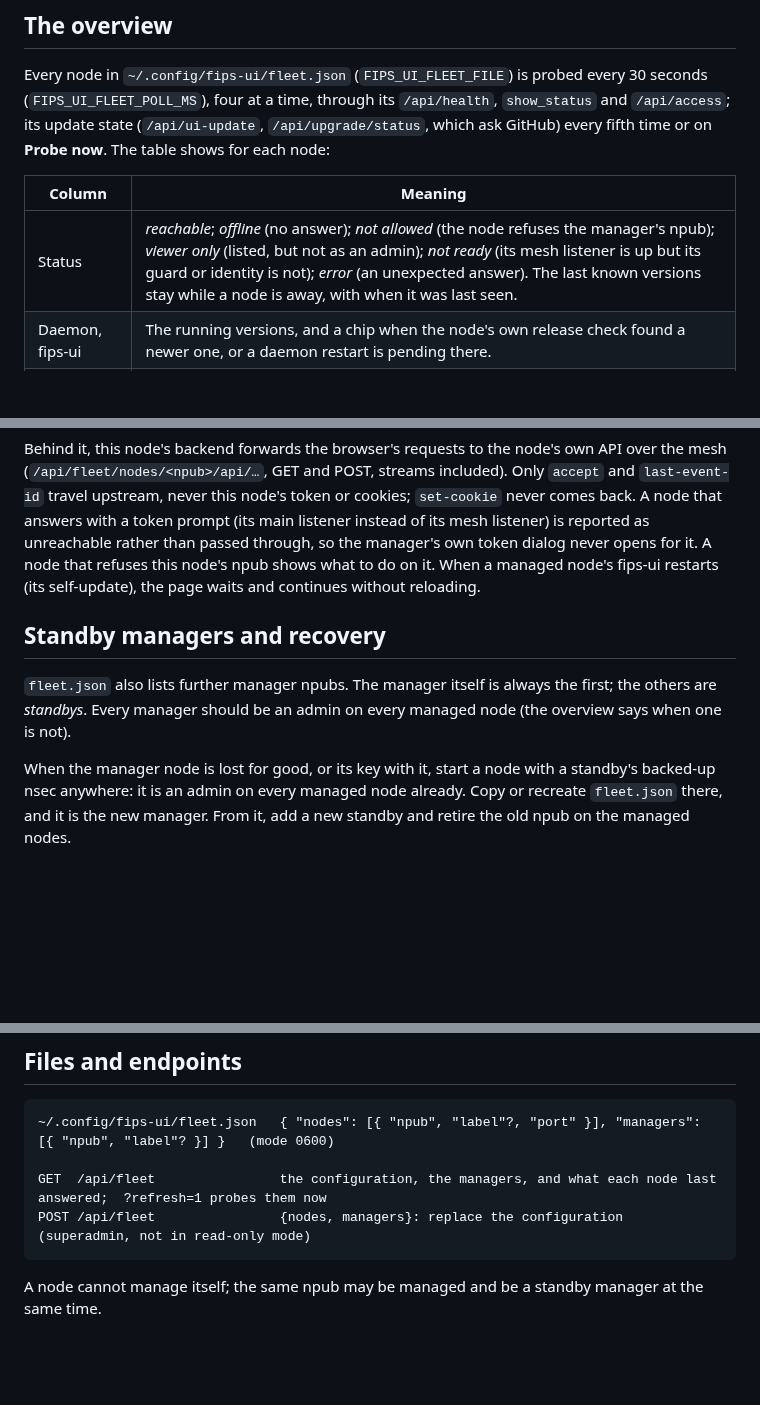
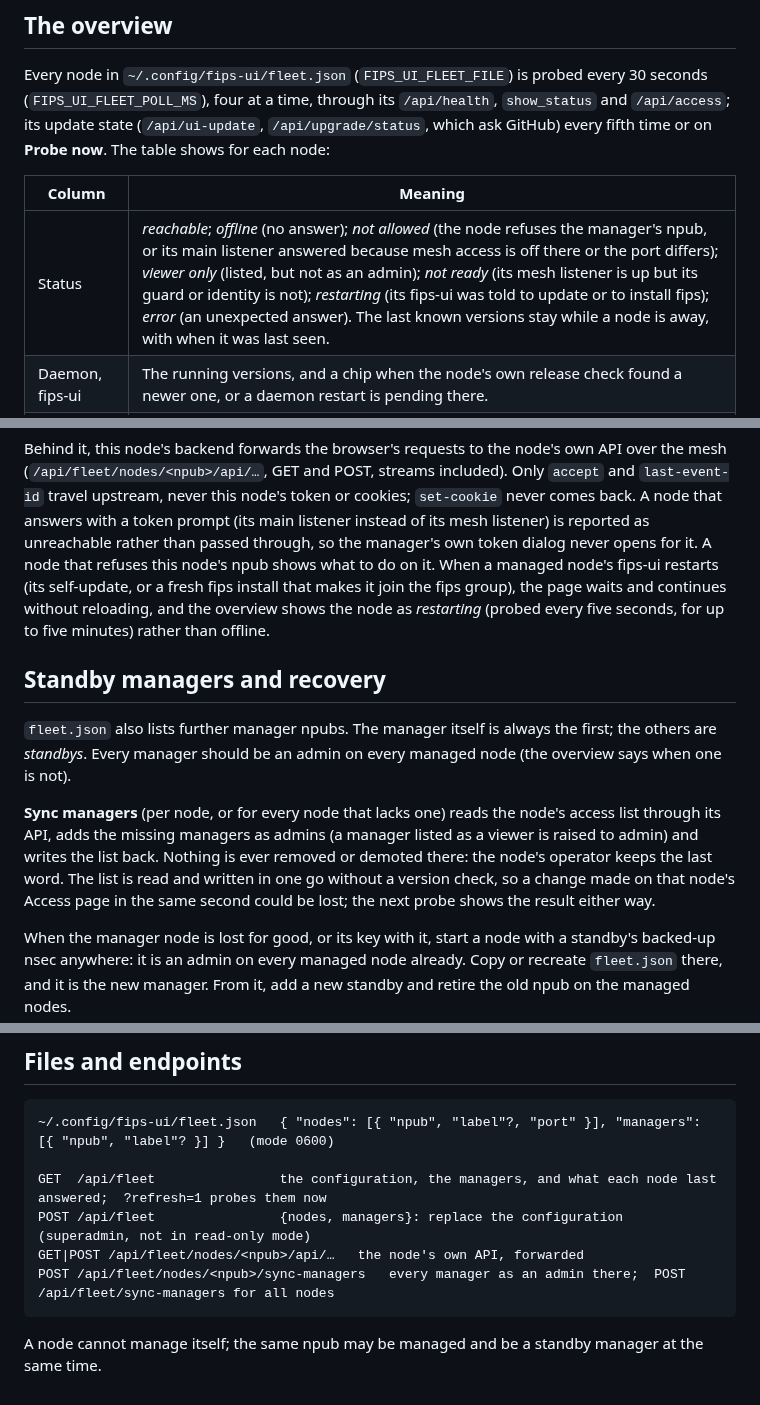
Before and after one commit to fr34aky/fips-ui, a Markdown page: docs/fleet.md, 3 parts joined by grey strips. Drawn GitHub-style; blank space fills up the shorter version.

````diff
--- a/docs/fleet.md
+++ b/docs/fleet.md
@@ -35,7 +35,7 @@ The table shows for each node:
 
 | Column | Meaning |
 | ------ | ------- |
-| Status | *reachable*; *offline* (no answer); *not allowed* (the node refuses the manager's npub); *viewer only* (listed, but not as an admin); *not ready* (its mesh listener is up but its guard or identity is not); *error* (an unexpected answer). The last known versions stay while a node is away, with when it was last seen. |
+| Status | *reachable*; *offline* (no answer); *not allowed* (the node refuses the manager's npub, or its main listener answered because mesh access is off there or the port differs); *viewer only* (listed, but not as an admin); *not ready* (its mesh listener is up but its guard or identity is not); *restarting* (its fips-ui was told to update or to install fips); *error* (an unexpected answer). The last known versions stay while a node is away, with when it was last seen. |
 | Daemon, fips-ui | The running versions, and a chip when the node's own release check found a newer one, or a daemon restart is pending there. |
 | Helper | The node's privileged helper version; a warning when its fips-ui checkout ships a newer one (run `sudo ./deploy/setup-local.sh` there). |
 | Managers | Whether every manager (see below) is an admin on that node. |
@@ -57,13 +57,20 @@ Behind it, this node's backend forwards the browser's requests to the node's own
 upstream, never this node's token or cookies; `set-cookie` never comes back. A node that answers with a
 token prompt (its main listener instead of its mesh listener) is reported as unreachable rather than passed
 through, so the manager's own token dialog never opens for it. A node that refuses this node's npub shows
-what to do on it. When a managed node's fips-ui restarts (its self-update), the page waits and continues
-without reloading.
+what to do on it. When a managed node's fips-ui restarts (its self-update, or a fresh fips install that
+makes it join the fips group), the page waits and continues without reloading, and the overview shows the
+node as *restarting* (probed every five seconds, for up to five minutes) rather than offline.
 
 ## Standby managers and recovery
 
 `fleet.json` also lists further manager npubs. The manager itself is always the first; the others are
 *standbys*. Every manager should be an admin on every managed node (the overview says when one is not).
+
+**Sync managers** (per node, or for every node that lacks one) reads the node's access list through its API,
+adds the missing managers as admins (a manager listed as a viewer is raised to admin) and writes the list
+back. Nothing is ever removed or demoted there: the node's operator keeps the last word. The list is read
+and written in one go without a version check, so a change made on that node's Access page in the same
+second could be lost; the next probe shows the result either way.
 
 When the manager node is lost for good, or its key with it, start a node with a standby's backed-up nsec
 anywhere: it is an admin on every managed node already. Copy or recreate `fleet.json` there, and it is the
@@ -82,6 +89,8 @@ Without any standby, each managed node's local operator can still grant a new ma
 
 GET  /api/fleet                the configuration, the managers, and what each node last answered;  ?refresh=1 probes them now
 POST /api/fleet                {nodes, managers}: replace the configuration (superadmin, not in read-only mode)
+GET|POST /api/fleet/nodes/<npub>/api/…   the node's own API, forwarded
+POST /api/fleet/nodes/<npub>/sync-managers   every manager as an admin there;  POST /api/fleet/sync-managers for all nodes
 ```
 
 A node cannot manage itself; the same npub may be managed and be a standby manager at the same time.
````
Also changed, not shown: CHANGELOG.md (+4 -0 lines), README.md (+1 -0 lines), docs/screenshots/fleet-sync.png (added), 2 other files.
